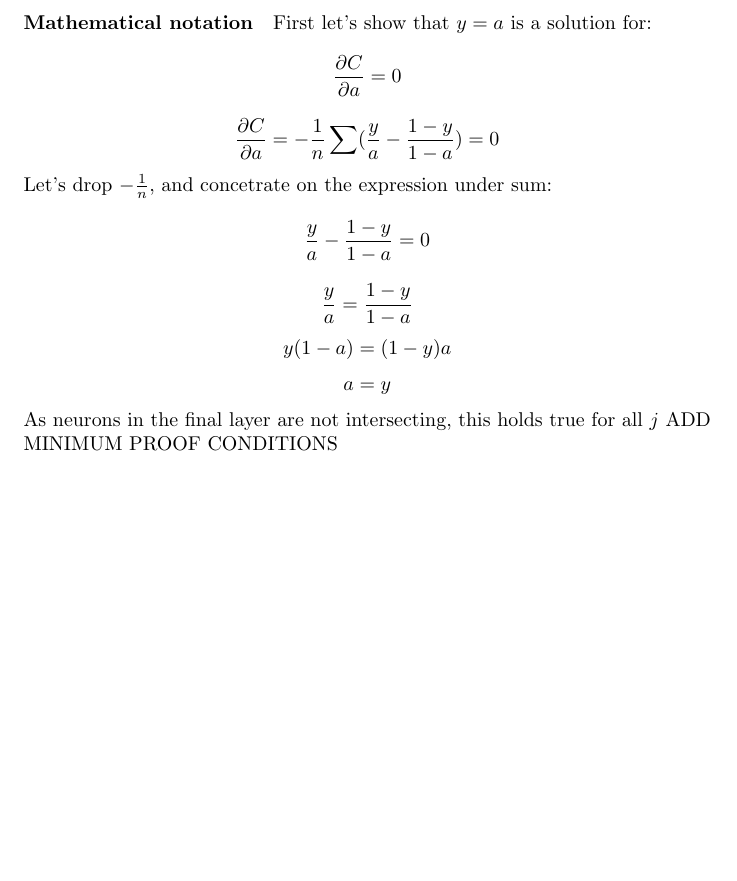
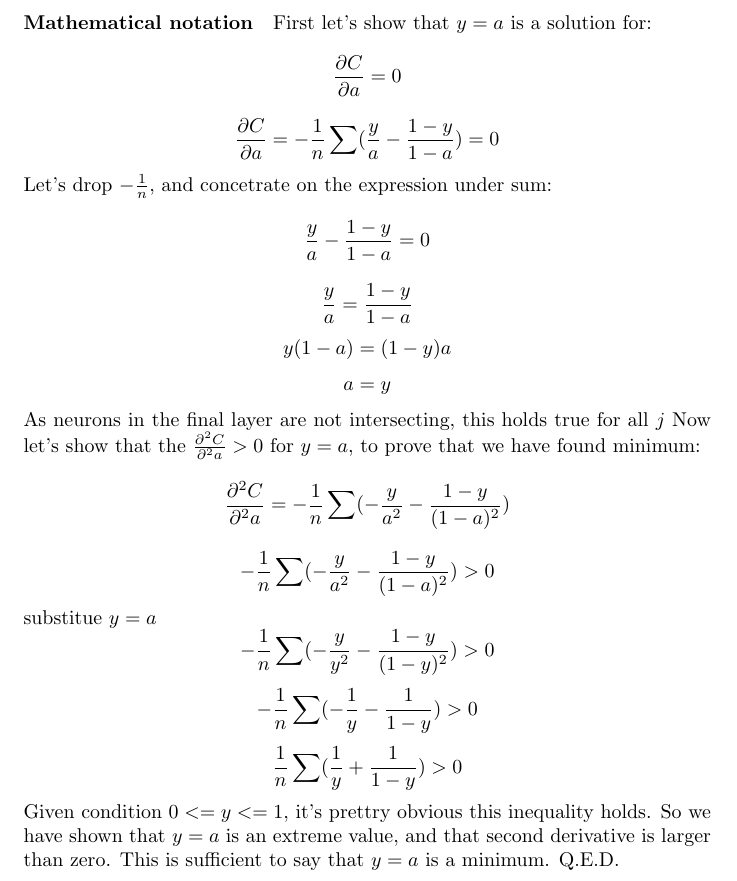
Before and after one commit to Loiisso/Study, a LaTeX document (NeuralNetworks/chap_3_theory/chap_3_theory.tex): part of page 3 of 3, cut so that both start at the same text, the shorter picture padded with empty space. Compiled offline with pdfLaTeX.

Commit message:
Add regression minimization proof

```diff
--- a/NeuralNetworks/chap_3_theory/chap_3_theory.tex
+++ b/NeuralNetworks/chap_3_theory/chap_3_theory.tex
@@ -51,6 +51,16 @@ Let's drop $-\frac{1}{n}$, and concetrate on the expression under sum:
  $$y(1-a) = (1-y)a$$
 $$a = y$$
 As neurons in the final layer are not intersecting, this holds true for all $j$
-ADD MINIMUM PROOF CONDITIONS
+Now let's show that the $\frac{\partial^2 C}{\partial^2 a} > 0$ for $y = a$, to prove that we have found minimum:
+$$\frac{\partial^2 C}{\partial^2 a} = -\frac{1}{n}\sum(-\frac{y}{a^2} - \frac{1-y}{(1-a)^2})$$
+$$-\frac{1}{n}\sum(-\frac{y}{a^2} - \frac{1-y}{(1-a)^2}) > 0$$
+substitue $y = a$
+$$-\frac{1}{n}\sum(-\frac{y}{y^2} - \frac{1-y}{(1-y)^2}) > 0$$
+$$-\frac{1}{n}\sum(-\frac{1}{y} - \frac{1}{1-y}) > 0$$
+$$\frac{1}{n}\sum(\frac{1}{y} + \frac{1}{1-y}) > 0$$
+Given condition $ 0 <= y <= 1$, it's prettry obvious this inequality holds.
+So we have shown that $y = a$ is an extreme value, and that second derivative is larger than zero.
+This is sufficient to say that $y = a$ is a minimum.
+Q.E.D.
 
 \end{document}
```
